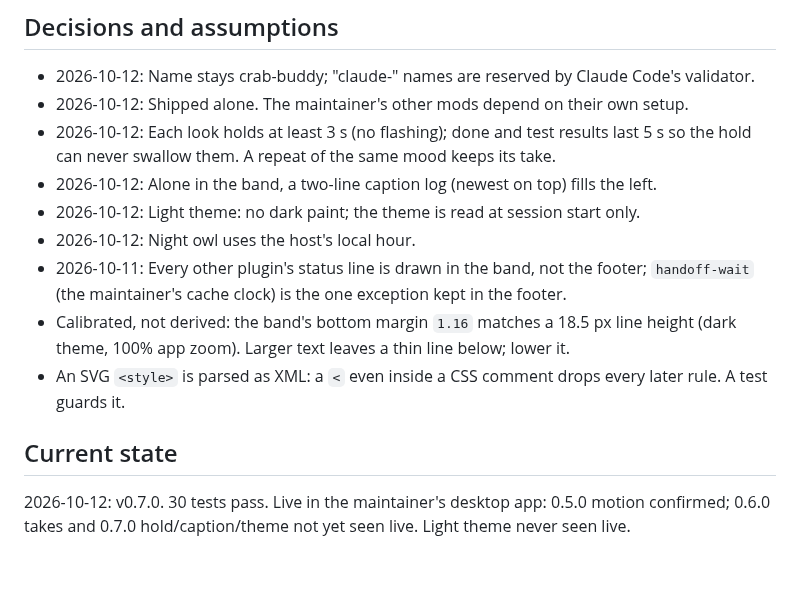
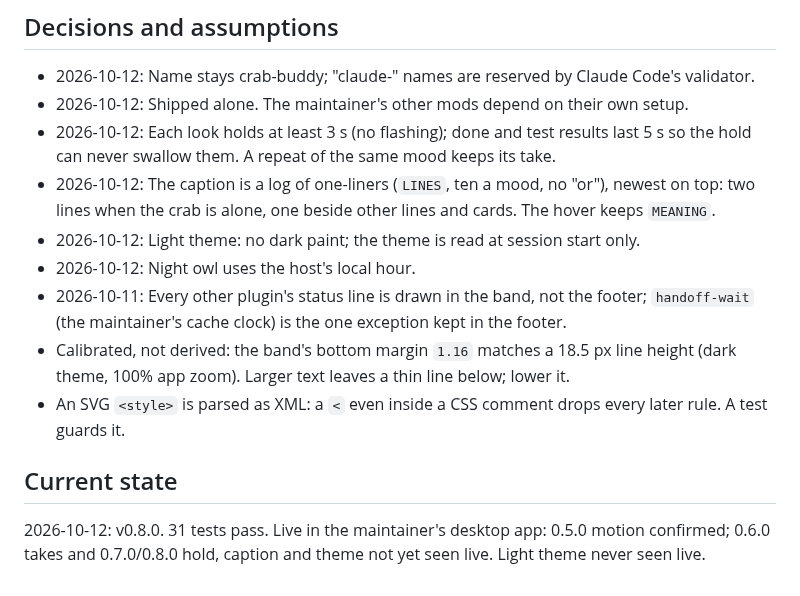
Before and after one commit to pvjbuilds/crab-buddy, a Markdown page: CONTEXT.md, the part around the change. Rendered like a GitHub page.

```diff
--- a/CONTEXT.md
+++ b/CONTEXT.md
@@ -34,7 +34,8 @@ Claude crab above the prompt and acts out what the session is doing. No model ca
 - 2026-10-12: Shipped alone. The maintainer's other mods depend on their own setup.
 - 2026-10-12: Each look holds at least 3 s (no flashing); done and test results last 5 s so
   the hold can never swallow them. A repeat of the same mood keeps its take.
-- 2026-10-12: Alone in the band, a two-line caption log (newest on top) fills the left.
+- 2026-10-12: The caption is a log of one-liners (`LINES`, ten a mood, no "or"), newest on top:
+  two lines when the crab is alone, one beside other lines and cards. The hover keeps `MEANING`.
 - 2026-10-12: Light theme: no dark paint; the theme is read at session start only.
 - 2026-10-12: Night owl uses the host's local hour.
 - 2026-10-11: Every other plugin's status line is drawn in the band, not the footer;
@@ -46,5 +47,5 @@ Claude crab above the prompt and acts out what the session is doing. No model ca
 
 ## Current state
 
-2026-10-12: v0.7.0. 30 tests pass. Live in the maintainer's desktop app: 0.5.0 motion confirmed;
-0.6.0 takes and 0.7.0 hold/caption/theme not yet seen live. Light theme never seen live.
+2026-10-12: v0.8.0. 31 tests pass. Live in the maintainer's desktop app: 0.5.0 motion confirmed;
+0.6.0 takes and 0.7.0/0.8.0 hold, caption and theme not yet seen live. Light theme never seen live.
```
Also changed, not shown: README.md (+4 -3 lines), docs/band-dark.png, docs/band-light.png, 5 other files.
